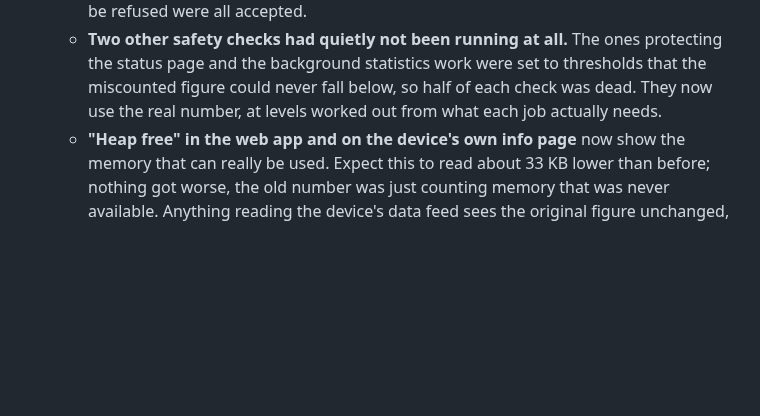
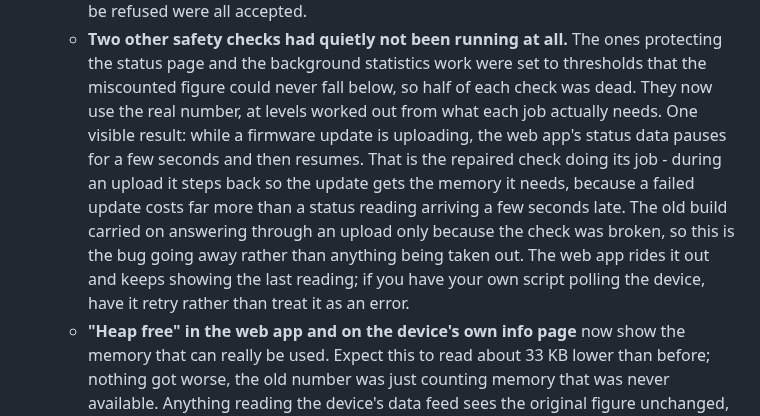
Before and after one commit to holdTheDoorHoid/philly-transit-display, a Markdown page: CHANGELOG.md, the part around the change. Drawn GitHub-style; blank space fills up the shorter version.

```diff
--- a/CHANGELOG.md
+++ b/CHANGELOG.md
@@ -19,7 +19,14 @@
   - **Two other safety checks had quietly not been running at all.** The ones protecting the
     status page and the background statistics work were set to thresholds that the miscounted
     figure could never fall below, so half of each check was dead. They now use the real number,
-    at levels worked out from what each job actually needs.
+    at levels worked out from what each job actually needs. One visible result: while a firmware
+    update is uploading, the web app's status data pauses for a few seconds and then resumes. That
+    is the repaired check doing its job - during an upload it steps back so the update gets the
+    memory it needs, because a failed update costs far more than a status reading arriving a few
+    seconds late. The old build carried on answering through an upload only because the check was
+    broken, so this is the bug going away rather than anything being taken out. The web app rides
+    it out and keeps showing the last reading; if you have your own script polling the device,
+    have it retry rather than treat it as an error.
   - **"Heap free" in the web app and on the device's own info page** now show the memory that can
     really be used. Expect this to read about 33 KB lower than before; nothing got worse, the old
     number was just counting memory that was never available. Anything reading the device's data
```
Also changed, not shown: DESIGN.md (+23 -7 lines).
